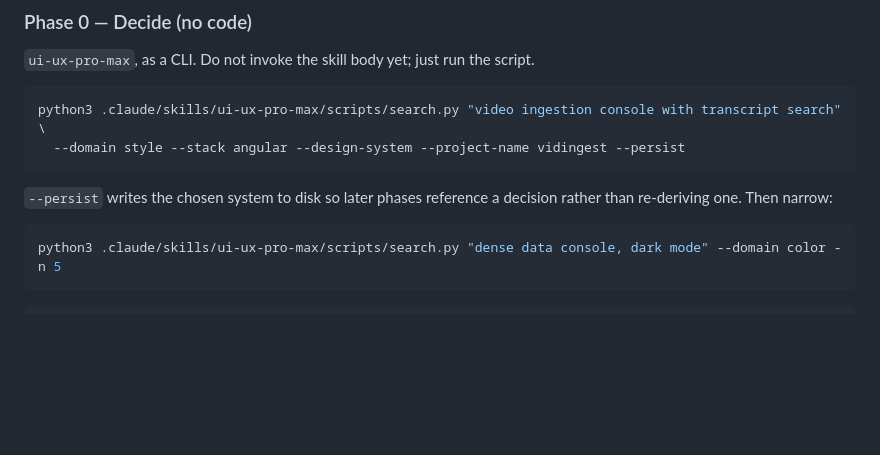
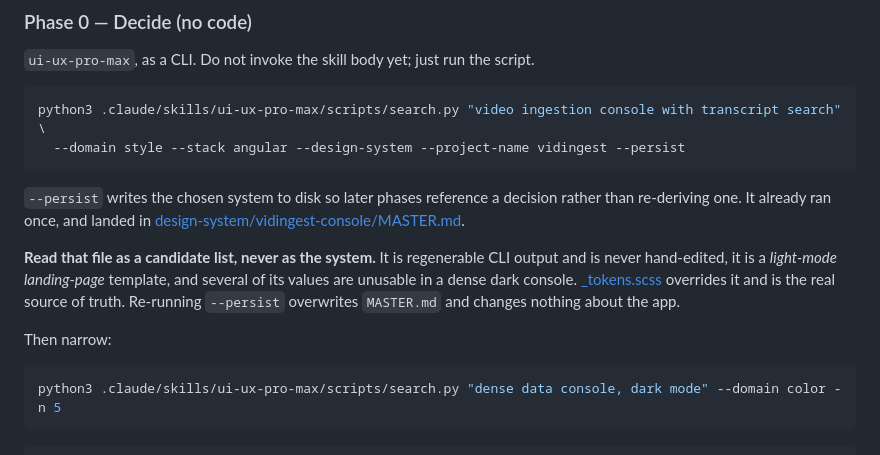
Before and after one commit to aCard0s0/video-knowledge, a Markdown page: docs/frontend-skills.md, the part around one of its changes. Rendered like a GitHub page; blank space fills up the shorter version.

````diff
--- a/docs/frontend-skills.md
+++ b/docs/frontend-skills.md
@@ -87,7 +94,16 @@ python3 .claude/skills/ui-ux-pro-max/scripts/search.py "video ingestion console
 ```
 
 `--persist` writes the chosen system to disk so later phases reference a decision rather than
-re-deriving one. Then narrow:
+re-deriving one. It already ran once, and landed in
+[design-system/vidingest-console/MASTER.md](../design-system/vidingest-console/MASTER.md).
+
+**Read that file as a candidate list, never as the system.** It is regenerable CLI output and is
+never hand-edited, it is a *light-mode landing-page* template, and several of its values are
+unusable in a dense dark console. [_tokens.scss](../applications/webapp/src/styles/_tokens.scss)
+overrides it and is the real source of truth. Re-running `--persist` overwrites `MASTER.md` and
+changes nothing about the app.
+
+Then narrow:
 
 ```bash
 python3 .claude/skills/ui-ux-pro-max/scripts/search.py "dense data console, dark mode" --domain color -n 5
````
Also changed, not shown: other parts of docs/frontend-skills.md (+88 -59 lines).
